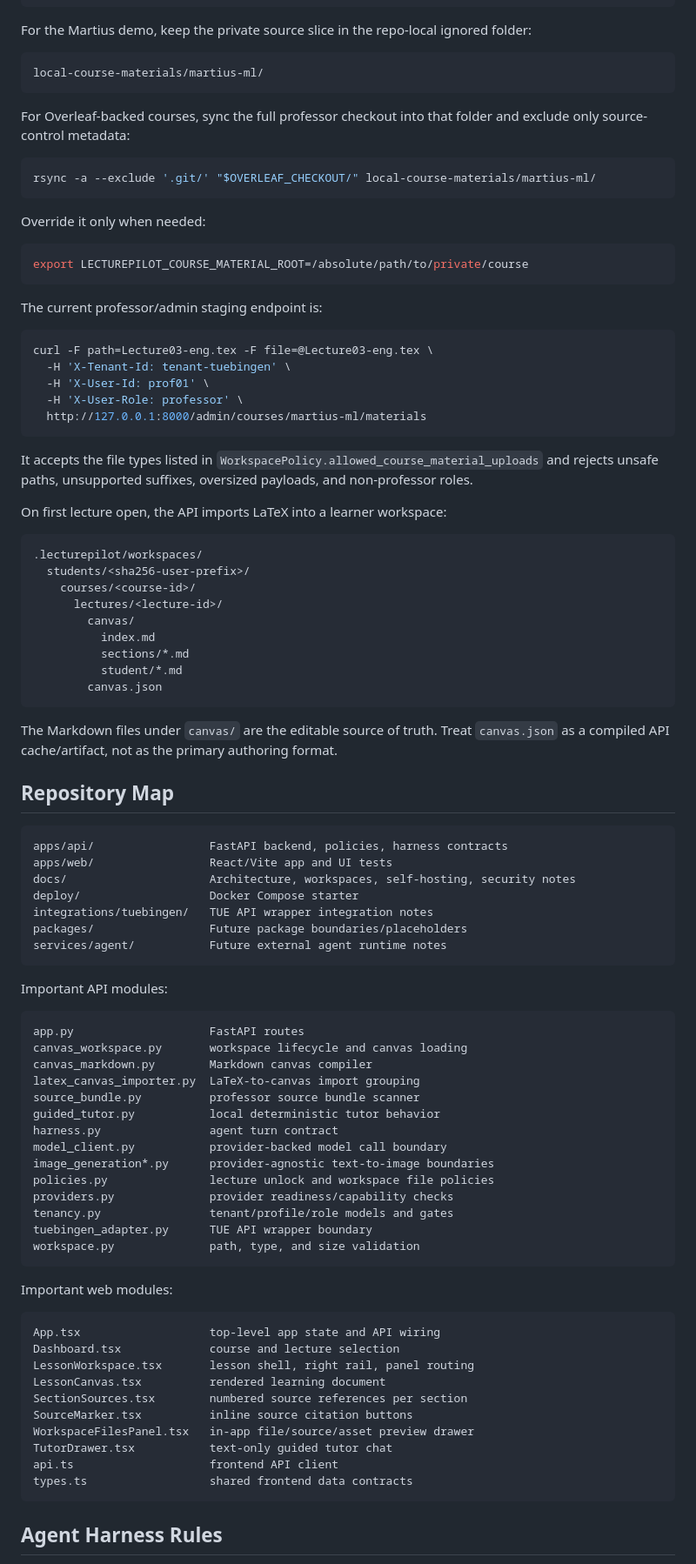
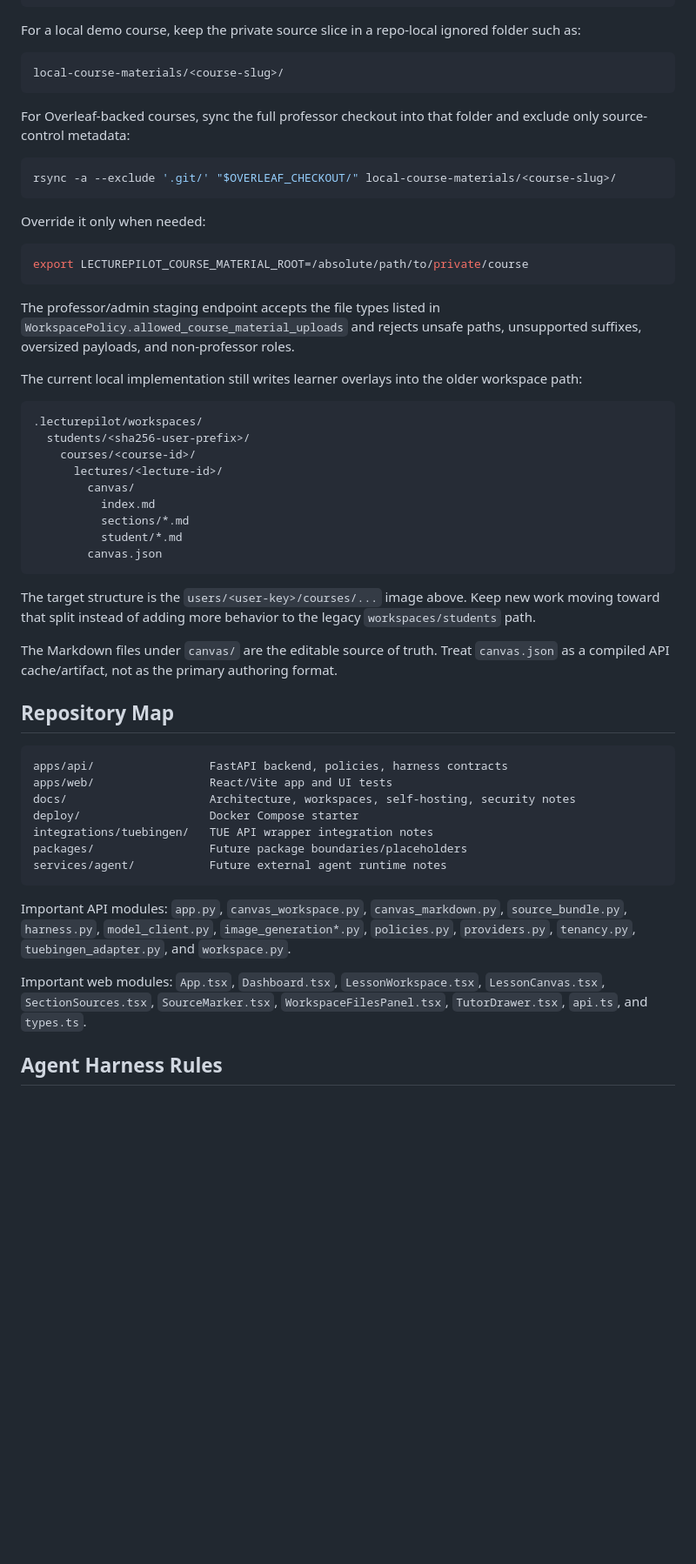
Before and after one commit to SebastianBoehler/lecture-pilot, a Markdown page: AGENTS.md, the part around one of its changes. Shown at 87% size. Rendered like a GitHub page; blank space fills up the shorter version.

````diff
--- a/AGENTS.md
+++ b/AGENTS.md
@@ -87,18 +105,18 @@ workspaces/
 .lecturepilot/
 ```
 
-For the Martius demo, keep the private source slice in the repo-local ignored
-folder:
+For a local demo course, keep the private source slice in a repo-local ignored
+folder such as:
 
 ```txt
-local-course-materials/martius-ml/
+local-course-materials/<course-slug>/
 ```
 
 For Overleaf-backed courses, sync the full professor checkout into that folder
 and exclude only source-control metadata:
 
 ```bash
-rsync -a --exclude '.git/' "$OVERLEAF_CHECKOUT/" local-course-materials/martius-ml/
+rsync -a --exclude '.git/' "$OVERLEAF_CHECKOUT/" local-course-materials/<course-slug>/
 ```
 
 Override it only when needed:
@@ -107,21 +125,12 @@ Override it only when needed:
 export LECTUREPILOT_COURSE_MATERIAL_ROOT=/absolute/path/to/private/course
 ```
 
-The current professor/admin staging endpoint is:
+The professor/admin staging endpoint accepts the file types listed in
+`WorkspacePolicy.allowed_course_material_uploads` and rejects unsafe paths,
+unsupported suffixes, oversized payloads, and non-professor roles.
 
-```bash
-curl -F path=Lecture03-eng.tex -F file=@Lecture03-eng.tex \
-  -H 'X-Tenant-Id: tenant-tuebingen' \
-  -H 'X-User-Id: prof01' \
-  -H 'X-User-Role: professor' \
-  http://127.0.0.1:8000/admin/courses/martius-ml/materials
-```
-
-It accepts the file types listed in `WorkspacePolicy.allowed_course_material_uploads`
-and rejects unsafe paths, unsupported suffixes, oversized payloads, and
-non-professor roles.
-
-On first lecture open, the API imports LaTeX into a learner workspace:
+The current local implementation still writes learner overlays into the older
+workspace path:
 
 ```txt
 .lecturepilot/workspaces/
@@ -134,6 +143,10 @@ On first lecture open, the API imports LaTeX into a learner workspace:
           student/*.md
         canvas.json
 ```
+
+The target structure is the `users/<user-key>/courses/...` image above. Keep new
+work moving toward that split instead of adding more behavior to the legacy
+`workspaces/students` path.
 
 The Markdown files under `canvas/` are the editable source of truth. Treat
 `canvas.json` as a compiled API cache/artifact, not as the primary authoring
@@ -151,39 +164,14 @@ packages/                 Future package boundaries/placeholders
 services/agent/           Future external agent runtime notes
 ```
 
-Important API modules:
+Important API modules: `app.py`, `canvas_workspace.py`,
+`canvas_markdown.py`, `source_bundle.py`, `harness.py`, `model_client.py`,
+`image_generation*.py`, `policies.py`, `providers.py`, `tenancy.py`,
+`tuebingen_adapter.py`, and `workspace.py`.
 
-```txt
-app.py                    FastAPI routes
-canvas_workspace.py       workspace lifecycle and canvas loading
-canvas_markdown.py        Markdown canvas compiler
-latex_canvas_importer.py  LaTeX-to-canvas import grouping
-source_bundle.py          professor source bundle scanner
-guided_tutor.py           local deterministic tutor behavior
-harness.py                agent turn contract
-model_client.py           provider-backed model call boundary
-image_generation*.py      provider-agnostic text-to-image boundaries
-policies.py               lecture unlock and workspace file policies
-providers.py              provider readiness/capability checks
-tenancy.py                tenant/profile/role models and gates
-tuebingen_adapter.py      TUE API wrapper boundary
-workspace.py              path, type, and size validation
-```
-
-Important web modules:
-
-```txt
-App.tsx                   top-level app state and API wiring
-Dashboard.tsx             course and lecture selection
-LessonWorkspace.tsx       lesson shell, right rail, panel routing
-LessonCanvas.tsx          rendered learning document
-SectionSources.tsx        numbered source references per section
-SourceMarker.tsx          inline source citation buttons
-WorkspaceFilesPanel.tsx   in-app file/source/asset preview drawer
-TutorDrawer.tsx           text-only guided tutor chat
-api.ts                    frontend API client
-types.ts                  shared frontend data contracts
-```
+Important web modules: `App.tsx`, `Dashboard.tsx`, `LessonWorkspace.tsx`,
+`LessonCanvas.tsx`, `SectionSources.tsx`, `SourceMarker.tsx`,
+`WorkspaceFilesPanel.tsx`, `TutorDrawer.tsx`, `api.ts`, and `types.ts`.
 
 ## Agent Harness Rules
 
````
Also changed, not shown: other parts of AGENTS.md (+41 -37 lines), 1 other file.
